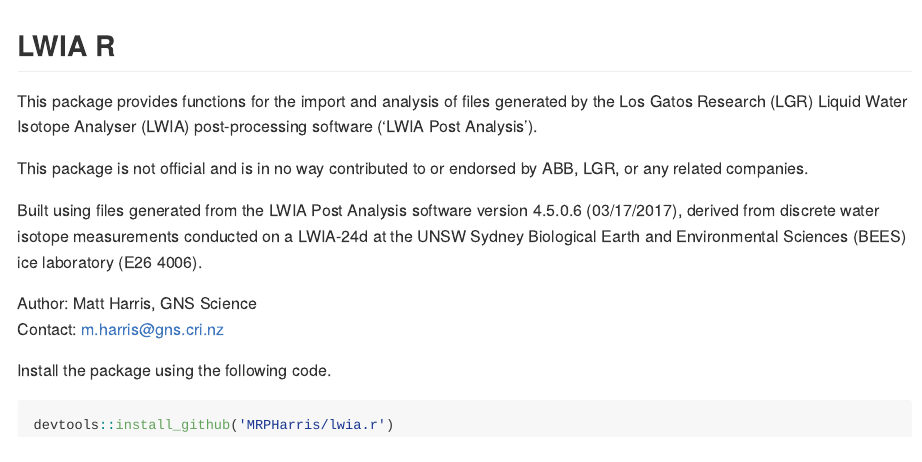
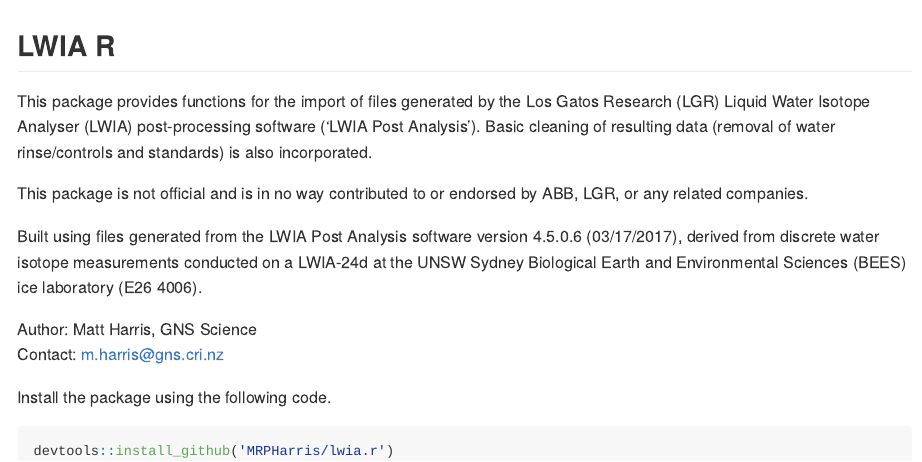
Before and after one commit to MRPHarris/lwia.r, an R Markdown document (README.Rmd): the page in a window 1100 px wide, from its top. The pictures show the output file README.md that the author committed with the source, drawn offline in the style of GitHub.

Commit message:
update readme and fn descriptions

```diff
--- a/README.Rmd
+++ b/README.Rmd
@@ -4,7 +4,7 @@
 
 ## LWIA R
 
-This package provides functions for the import and analysis of files generated by the Los Gatos Research (LGR) Liquid Water Isotope Analyser (LWIA) post-processing software ('LWIA Post Analysis').
+This package provides functions for the import of files generated by the Los Gatos Research (LGR) Liquid Water Isotope Analyser (LWIA) post-processing software ('LWIA Post Analysis'). Basic cleaning of resulting data (removal of water rinse/controls and standards) is also incorporated.
 
 This package is not official and is in no way contributed to or endorsed by ABB, LGR, or any related companies.
 
```
Also changed, not shown: R/parse_lwia_files.R (+1 -1 lines), README.md, 1 other file.
